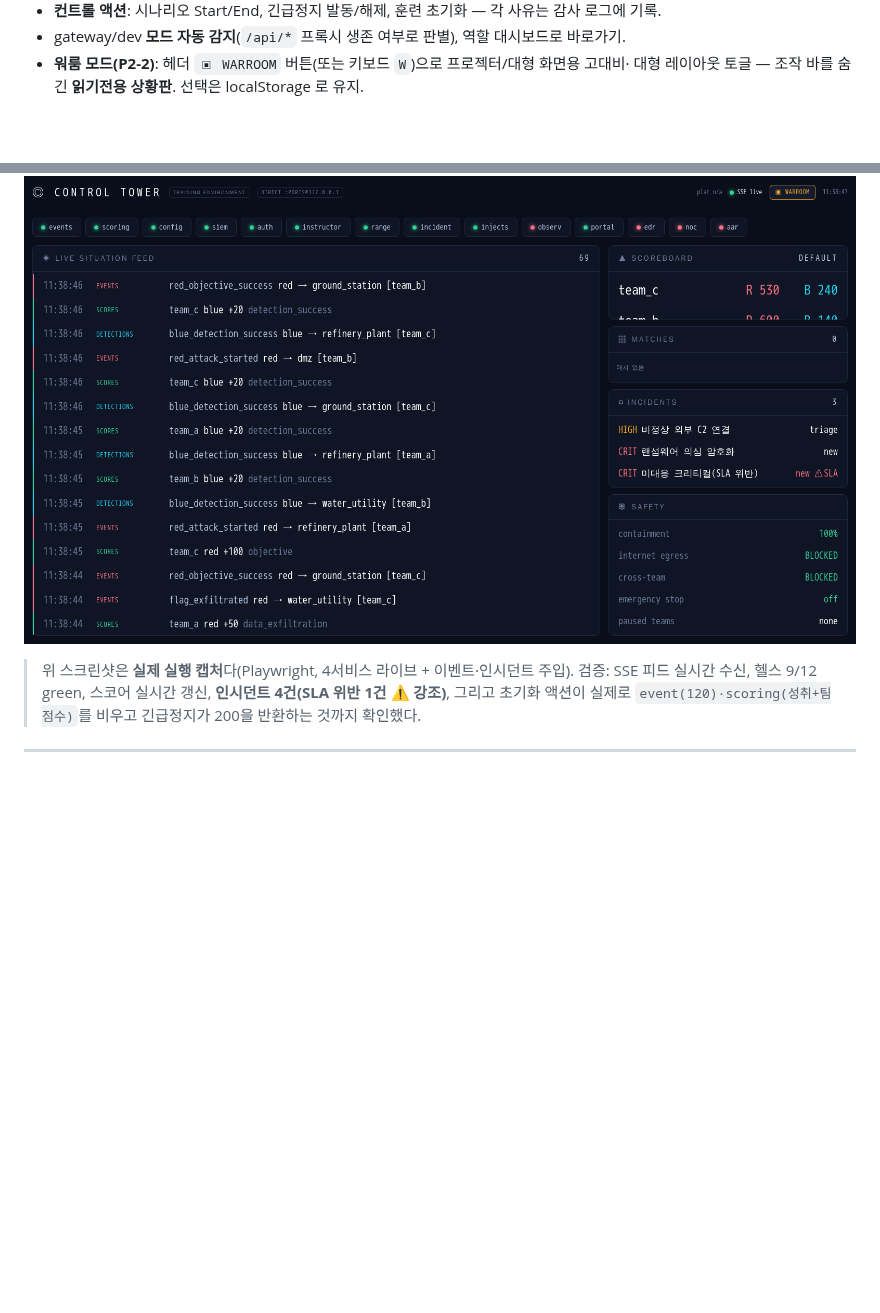
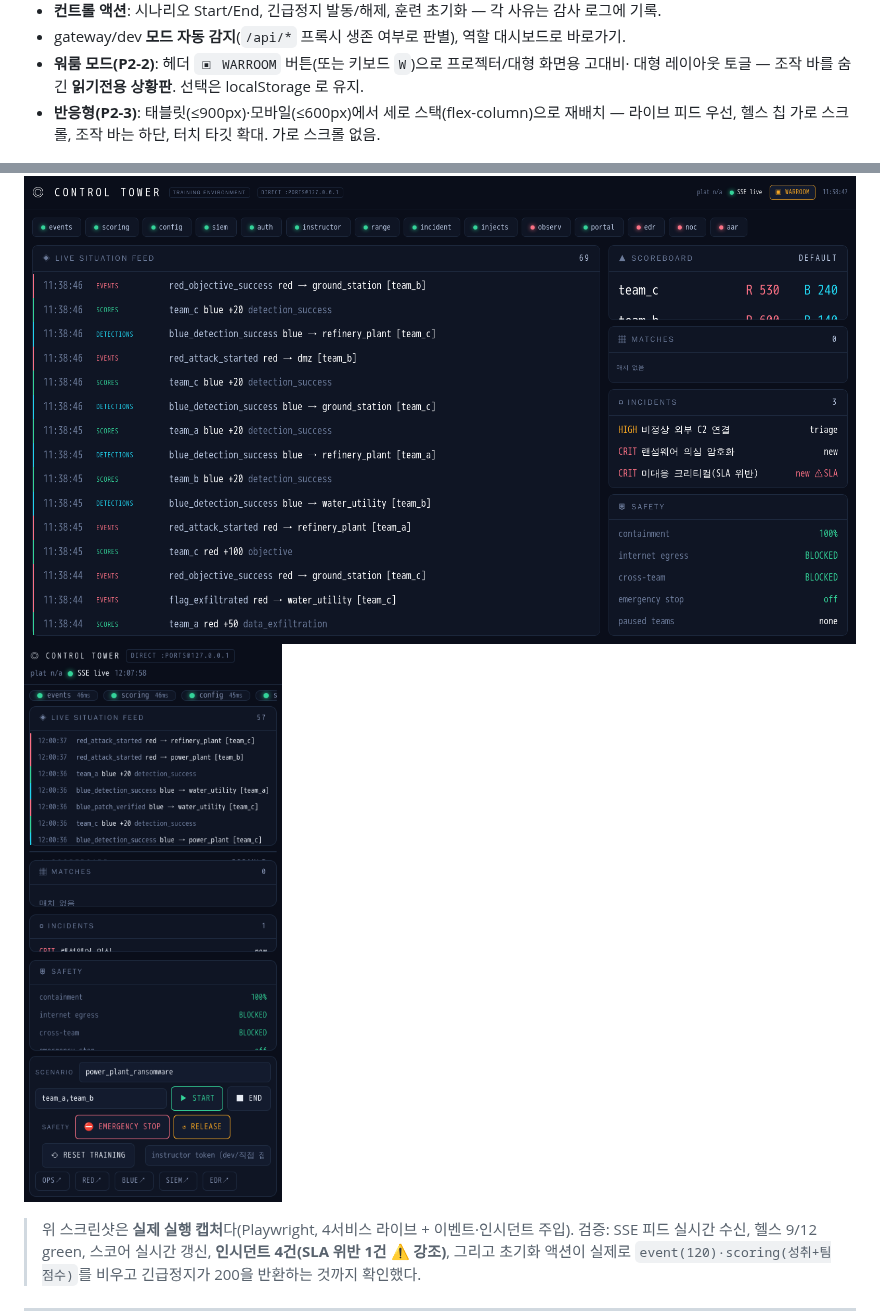
Before and after one commit to MintKangaroo/Cyber-Offensive-and-Defensive-Exercise, a Markdown page: README.md, 2 parts joined by grey strips. Drawn GitHub-style; pictures changed too: docs/images/control-tower-mobile.png (added); blank space fills up the shorter version.

```diff
--- a/README.md
+++ b/README.md
@@ -589,8 +589,11 @@ $ python3 loadtest/sse_loadtest.py --observers 100 --teams 8 --rate 15 --duratio
 - gateway/dev **모드 자동 감지**(`/api/*` 프록시 생존 여부로 판별), 역할 대시보드로 바로가기.
 - **워룸 모드(P2-2)**: 헤더 `▣ WARROOM` 버튼(또는 키보드 `W`)으로 프로젝터/대형 화면용 고대비·
   대형 레이아웃 토글 — 조작 바를 숨긴 **읽기전용 상황판**. 선택은 localStorage 로 유지.
+- **반응형(P2-3)**: 태블릿(≤900px)·모바일(≤600px)에서 세로 스택(flex-column)으로 재배치 —
+  라이브 피드 우선, 헬스 칩 가로 스크롤, 조작 바는 하단, 터치 타깃 확대. 가로 스크롤 없음.
 
 ![Control Tower 워룸 모드](docs/images/control-tower-warroom.png)
+![Control Tower 모바일](docs/images/control-tower-mobile.png)
 
 > 위 스크린샷은 **실제 실행 캡처**다(Playwright, 4서비스 라이브 + 이벤트·인시던트 주입). 검증: SSE
 > 피드 실시간 수신, 헬스 9/12 green, 스코어 실시간 갱신, **인시던트 4건(SLA 위반 1건 ⚠ 강조)**,
```
Also changed, not shown: CHANGELOG.md (+4 -0 lines), 1 other file.
